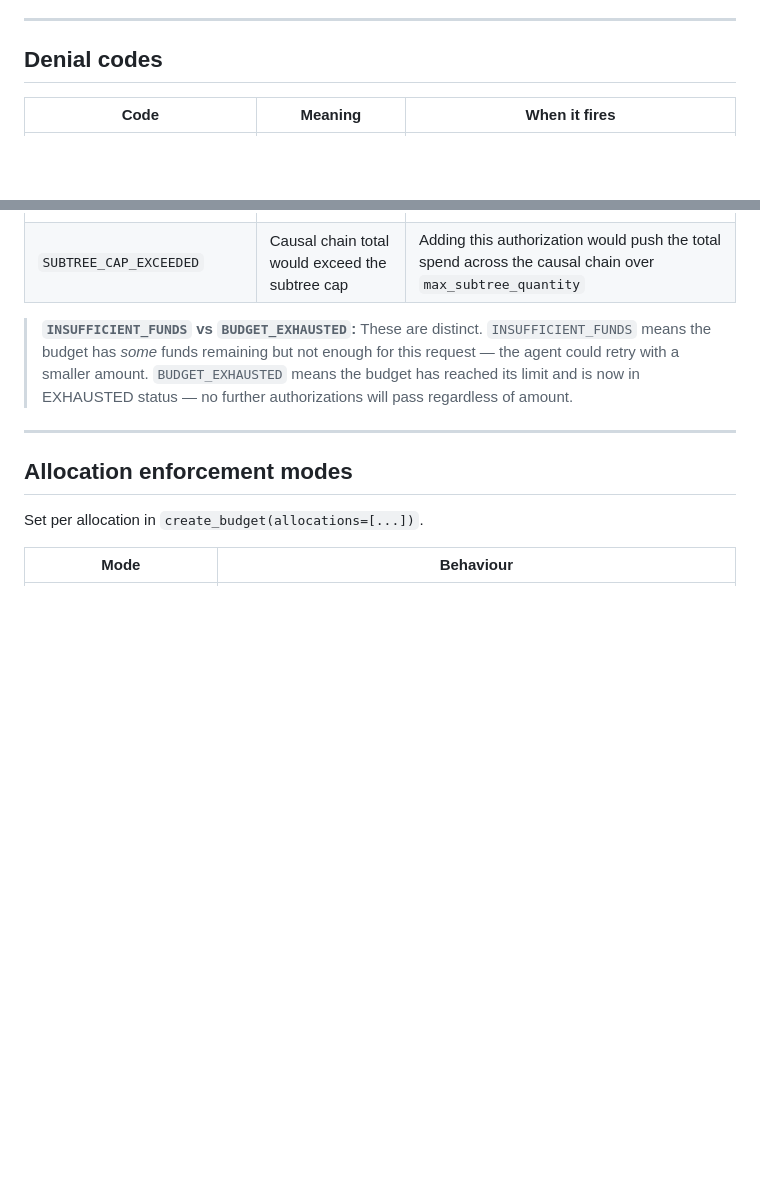
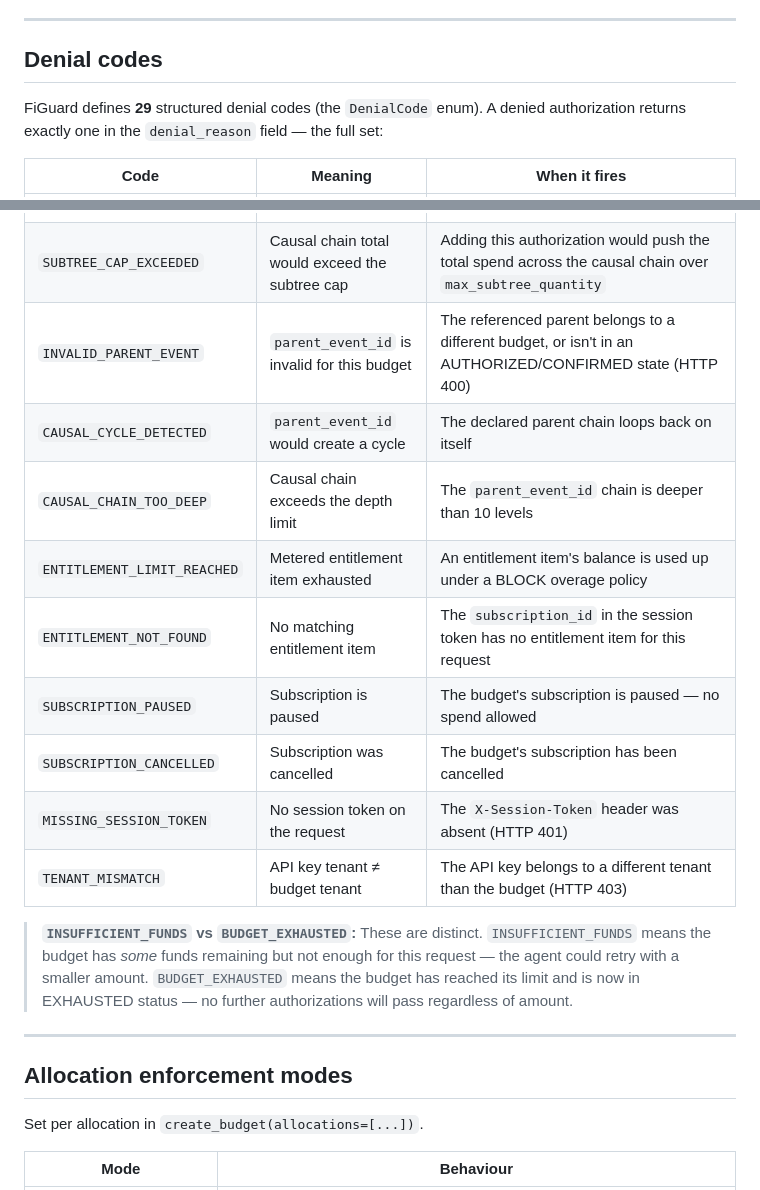
Before and after one commit to figuard/figuard-core, a Markdown page: docs/enforcement.md, 2 parts joined by grey strips. GitHub-like rendering; blank space fills up the shorter version.

```diff
--- a/docs/enforcement.md
+++ b/docs/enforcement.md
@@ -5,6 +5,8 @@ Every `authorize()` call either succeeds or returns a structured denial. The den
 ---
 
 ## Denial codes
+
+FiGuard defines **29** structured denial codes (the `DenialCode` enum). A denied authorization returns exactly one in the `denial_reason` field — the full set:
 
 | Code | Meaning | When it fires |
 |---|---|---|
@@ -28,6 +30,15 @@ Every `authorize()` call either succeeds or returns a structured denial. The den
 | `VELOCITY_LIMIT_EXCEEDED` | Too many authorize attempts within the rolling window | `velocity_max_per_minute`, `velocity_max_amount_per_hour`, or `velocity_max_per_day` limit reached |
 | `INVALID_SESSION_TOKEN` | Session token not found or expired | Token was never issued, already voided, or the budget has expired — HTTP 401 |
 | `SUBTREE_CAP_EXCEEDED` | Causal chain total would exceed the subtree cap | Adding this authorization would push the total spend across the causal chain over `max_subtree_quantity` |
+| `INVALID_PARENT_EVENT` | `parent_event_id` is invalid for this budget | The referenced parent belongs to a different budget, or isn't in an AUTHORIZED/CONFIRMED state (HTTP 400) |
+| `CAUSAL_CYCLE_DETECTED` | `parent_event_id` would create a cycle | The declared parent chain loops back on itself |
+| `CAUSAL_CHAIN_TOO_DEEP` | Causal chain exceeds the depth limit | The `parent_event_id` chain is deeper than 10 levels |
+| `ENTITLEMENT_LIMIT_REACHED` | Metered entitlement item exhausted | An entitlement item's balance is used up under a BLOCK overage policy |
+| `ENTITLEMENT_NOT_FOUND` | No matching entitlement item | The `subscription_id` in the session token has no entitlement item for this request |
+| `SUBSCRIPTION_PAUSED` | Subscription is paused | The budget's subscription is paused — no spend allowed |
+| `SUBSCRIPTION_CANCELLED` | Subscription was cancelled | The budget's subscription has been cancelled |
+| `MISSING_SESSION_TOKEN` | No session token on the request | The `X-Session-Token` header was absent (HTTP 401) |
+| `TENANT_MISMATCH` | API key tenant ≠ budget tenant | The API key belongs to a different tenant than the budget (HTTP 403) |
 
 > **`INSUFFICIENT_FUNDS` vs `BUDGET_EXHAUSTED`:** These are distinct. `INSUFFICIENT_FUNDS` means the budget has *some* funds remaining but not enough for this request — the agent could retry with a smaller amount. `BUDGET_EXHAUSTED` means the budget has reached its limit and is now in EXHAUSTED status — no further authorizations will pass regardless of amount.
 
```
Also changed, not shown: README.md (+20 -5 lines).
